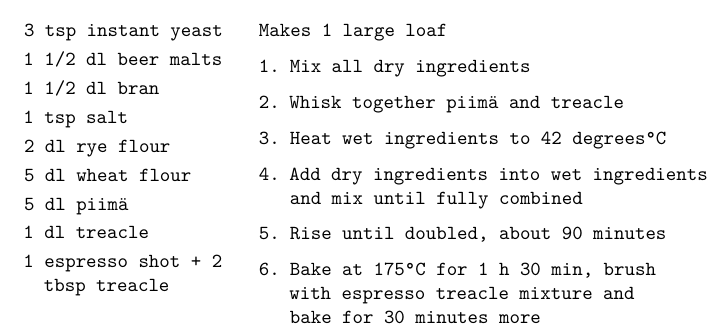
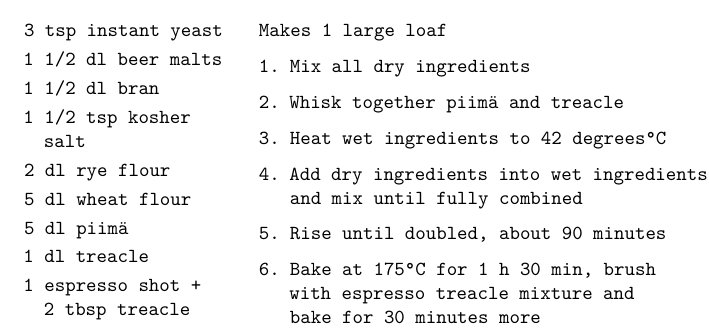
Before and after one commit to OlliSaarikivi/recipecards, a LaTeX document (main.tex): part of page 73 of 73, cut so that both start at the same text. Compiled offline with XeLaTeX.

Commit message:
Small fix

```diff
--- a/main.tex
+++ b/main.tex
@@ -1243,12 +1243,12 @@ Replace fish sauce with 2 anchovy fillets.
 3 tsp instant yeast
 1 1/2 dl beer malts
 1 1/2 dl bran
-1 tsp salt
+1 1/2 tsp kosher salt
 2 dl rye flour
 5 dl wheat flour
 5 dl piimä
 1 dl treacle
-1 espresso shot + 2 tbsp treacle
+1 espresso shot + 2~tbsp treacle
 \end{ingredients}
 \nextcolumn
 Makes 1 large loaf
```
